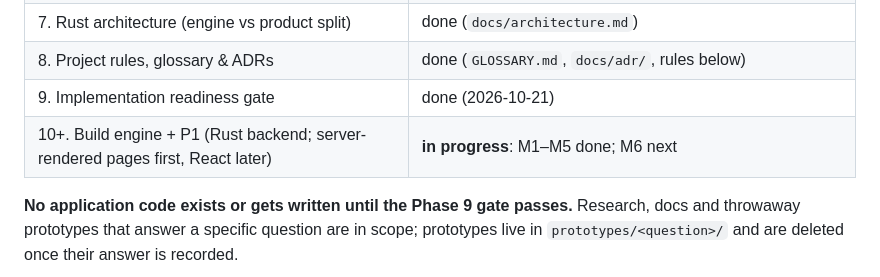
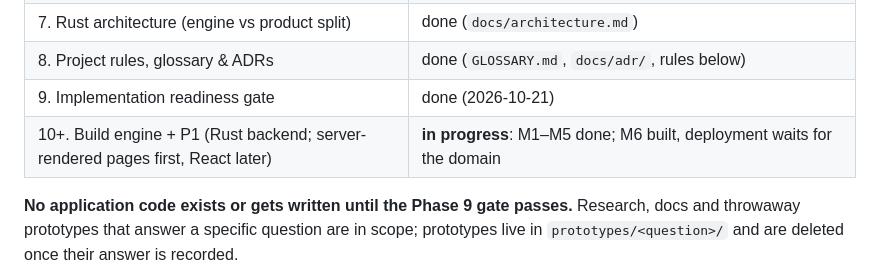
Before and after one commit to Enriquez-Johnmark/kompleto, a Markdown page: AGENTS.md, the part around the change. Drawn GitHub-style.

Commit message:
Note that M6 is built and its deployment waits for the domain

```diff
--- a/AGENTS.md
+++ b/AGENTS.md
@@ -15,7 +15,7 @@ Each gate needs the owner's explicit "yes"; an approval for one phase never carr
 | 7. Rust architecture (engine vs product split) | done (`docs/architecture.md`) |
 | 8. Project rules, glossary & ADRs | done (`GLOSSARY.md`, `docs/adr/`, rules below) |
 | 9. Implementation readiness gate | done (2026-10-21) |
-| 10+. Build engine + P1 (Rust backend; server-rendered pages first, React later) | **in progress**: M1–M5 done; M6 next |
+| 10+. Build engine + P1 (Rust backend; server-rendered pages first, React later) | **in progress**: M1–M5 done; M6 built, deployment waits for the domain |
 
 **No application code exists or gets written until the Phase 9 gate passes.** Research, docs and throwaway prototypes that answer a specific question are in scope; prototypes live in `prototypes/<question>/` and are deleted once their answer is recorded.
 
```
